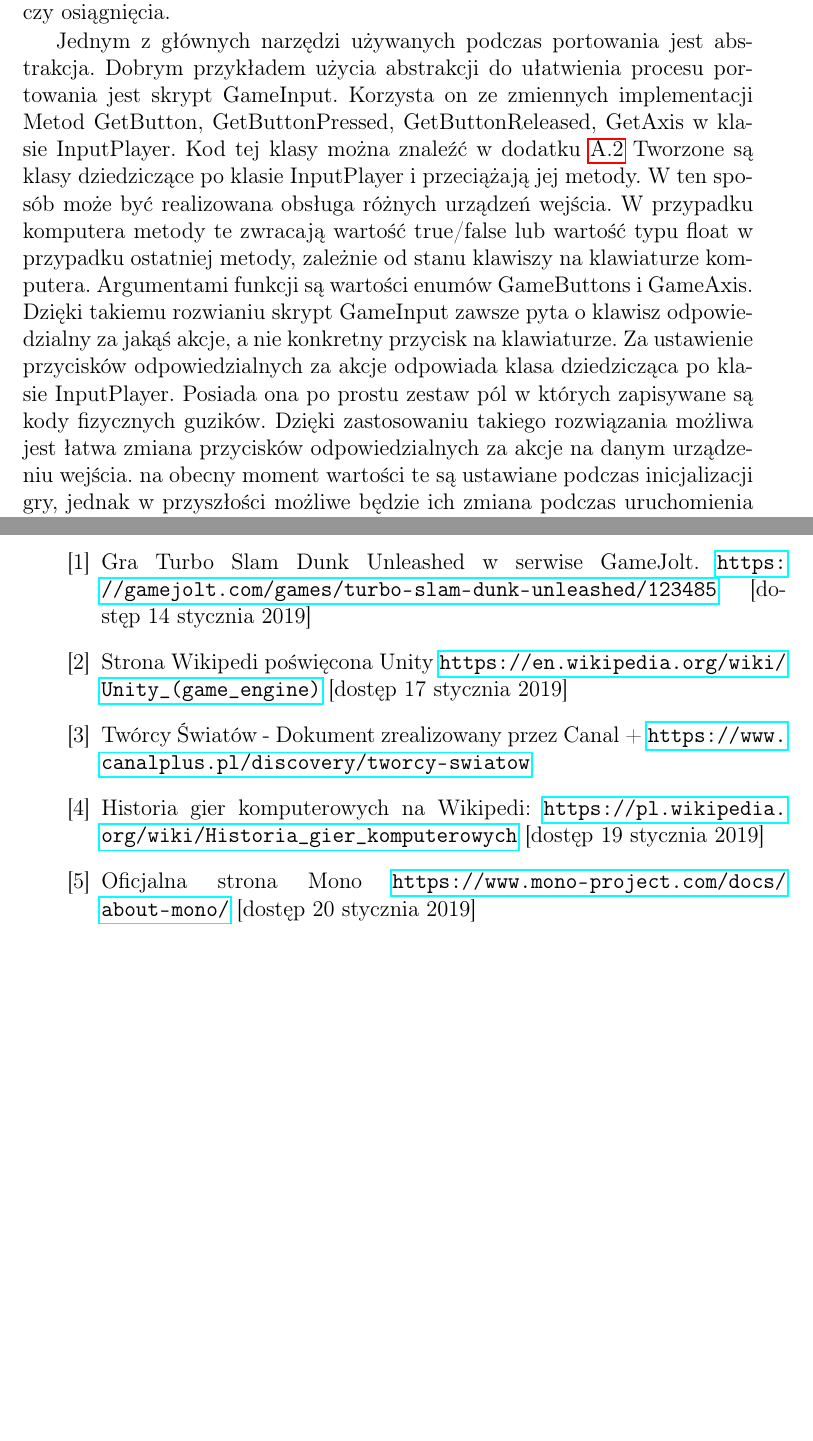
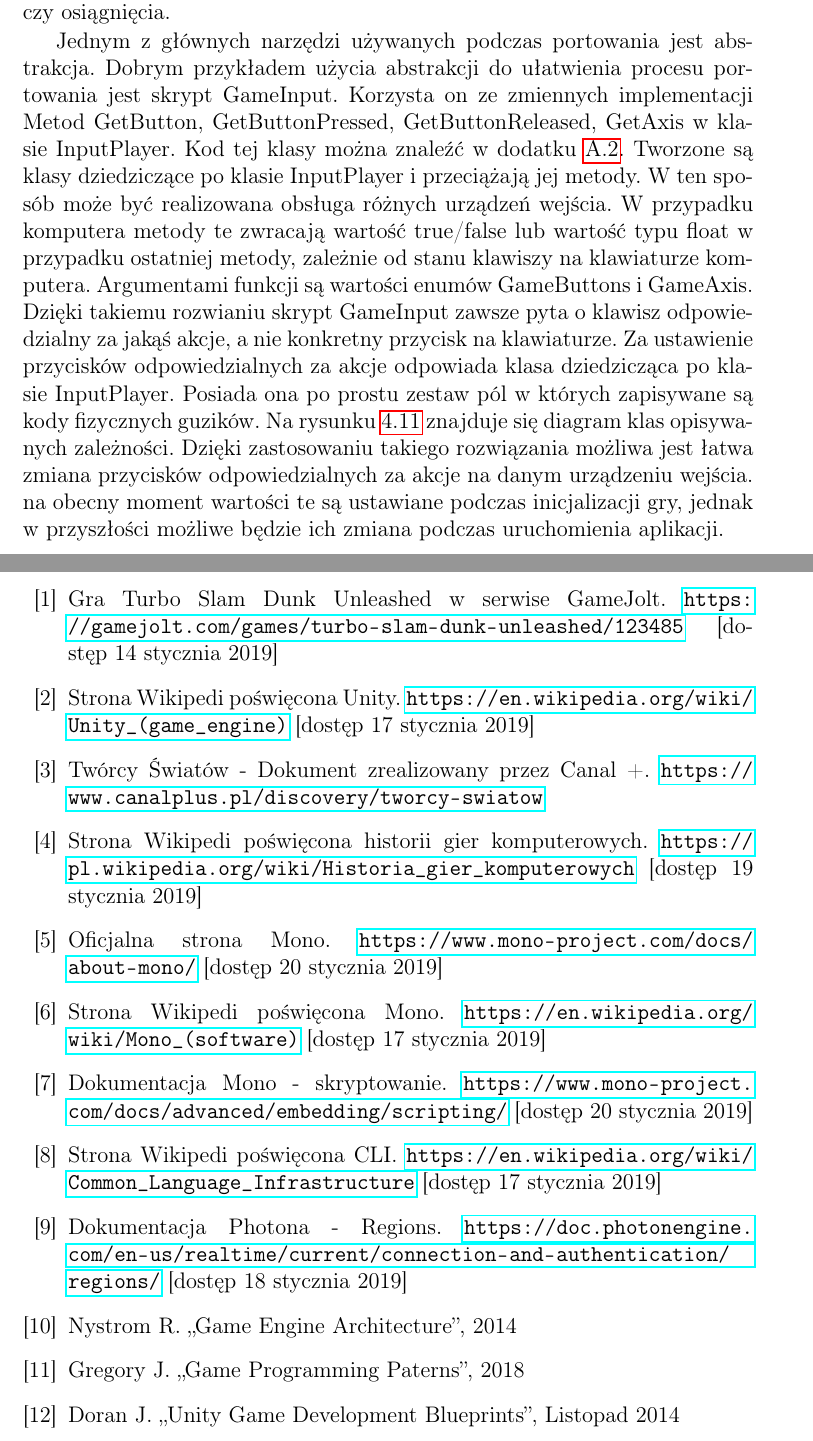
Before and after one commit to szymon112233/Thesis, a LaTeX thesis (praca_dyplomowa.tex, which reads streszczenia.tex): two parts of pages 46 and 53 of 61 before the commit and two parts of pages 46 and 54 of 62 after it, joined at a grey line, cut so that both start at the same text, the shorter picture padded with empty space. Compiled offline with pdfLaTeX.

Commit message:
First final version!!!

```diff
--- a/praca_dyplomowa.tex
+++ b/praca_dyplomowa.tex
@@ -556,7 +556,7 @@ Reszta stanu meczu synchronizowana jest poprzez zdarzenia sieciowe. Działają o
 \section{Przygotowanie gry pod nowe platformy}
 Zagadnienie tzw. portowania czyli przeniesienia gry na nową platformę, jest dość rozbudowane. Jak okazało się podczas procesu tworzenia gry, większość rzeczy jaki można zrobić to pisanie kodu który jest czysty, przejrzysty oraz łatwo skalowalny. Znacznie przyspiesza to ten proces i pozwala uniknąć błędów wynikających z niezrozumienia kodu. Wiele funkcjonalności które przynoszą zwykle problem podczas procesu przenoszenia nie zostało jeszcze zaimplementowanych lub po prostu nie jest planowane dodawanie ich. Można do nich zaliczyć takie elementy jak; system zapisów, tablice wyników czy osiągnięcia.
 
-Jednym z głównych narzędzi używanych podczas portowania jest abstrakcja. Dobrym przykładem użycia abstrakcji do ułatwienia procesu portowania jest skrypt GameInput. Korzysta on ze zmiennych implementacji Metod GetButton, GetButtonPressed, GetButtonReleased, GetAxis w klasie InputPlayer. Kod tej klasy można znaleźć w dodatku \ref{code_InputPLayer} Tworzone są klasy dziedziczące po  klasie InputPlayer i przeciążają jej metody. W ten sposób może być realizowana obsługa różnych urządzeń wejścia. W przypadku komputera metody te zwracają wartość true/false lub wartość typu float w przypadku ostatniej metody, zależnie od stanu klawiszy na klawiaturze komputera. Argumentami funkcji są wartości enumów GameButtons i GameAxis. Dzięki takiemu rozwianiu skrypt GameInput zawsze pyta o klawisz odpowiedzialny za jakąś akcje, a nie konkretny przycisk na klawiaturze. Za ustawienie przycisków odpowiedzialnych za akcje odpowiada klasa dziedzicząca po klasie InputPlayer. Posiada ona po prostu zestaw pól w których zapisywane są kody fizycznych guzików. Dzięki zastosowaniu takiego rozwiązania możliwa jest łatwa zmiana przycisków odpowiedzialnych za akcje na danym urządzeniu wejścia. na obecny moment wartości te są ustawiane podczas inicjalizacji gry, jednak w przyszłości możliwe będzie ich zmiana podczas uruchomienia aplikacji.
+Jednym z głównych narzędzi używanych podczas portowania jest abstrakcja. Dobrym przykładem użycia abstrakcji do ułatwienia procesu portowania jest skrypt GameInput. Korzysta on ze zmiennych implementacji Metod GetButton, GetButtonPressed, GetButtonReleased, GetAxis w klasie InputPlayer. Kod tej klasy można znaleźć w dodatku \ref{code_InputPLayer}. Tworzone są klasy dziedziczące po  klasie InputPlayer i przeciążają jej metody. W ten sposób może być realizowana obsługa różnych urządzeń wejścia. W przypadku komputera metody te zwracają wartość true/false lub wartość typu float w przypadku ostatniej metody, zależnie od stanu klawiszy na klawiaturze komputera. Argumentami funkcji są wartości enumów GameButtons i GameAxis. Dzięki takiemu rozwianiu skrypt GameInput zawsze pyta o klawisz odpowiedzialny za jakąś akcje, a nie konkretny przycisk na klawiaturze. Za ustawienie przycisków odpowiedzialnych za akcje odpowiada klasa dziedzicząca po klasie InputPlayer. Posiada ona po prostu zestaw pól w których zapisywane są kody fizycznych guzików. Na rysunku \ref{UML_Input} znajduje się diagram klas opisywanych zależności. Dzięki zastosowaniu takiego rozwiązania możliwa jest łatwa zmiana przycisków odpowiedzialnych za akcje na danym urządzeniu wejścia. na obecny moment wartości te są ustawiane podczas inicjalizacji gry, jednak w przyszłości możliwe będzie ich zmiana podczas uruchomienia aplikacji.
 
 Kolejnym ważnym aspektem podczas portowania jest wydajność na docelowym urządzeniu. Gra omawiania w niniejszej pracy nie jest wymagająca obliczeniowo. Największym problemem na konsolach o słabszych możliwościach może być jednak obliczanie fizyki oraz warstwa sieciowa. Jeżeli chodzi o fizykę - głównym powodem jej liczenia jest piłka. W menu głównym spadające piłki opierają się na fizyce, żeby spadać. Piłek jest dużo ale dzięki zastosowaniu tzw. object poolingu ich liczba jest kontrolowania a pojawienie się kolejnych piłek jest tylko kwestią aktywacji obiektu oraz zmiany jego położenia i prędkości. Object pooling polega na stworzeniu organicznej liczby obiektów danego typu oraz dezaktywacji ich. Kiedy w grze istnieje potrzeba stworzenia nowego obiektu, zamiast alokować pamięć, wykorzystany jest istniejący już w pamięci nieaktywny obiekt. Analogicznie zamiast usuwać obiekt którego już nie potrzebujemy jest on po prostu dezaktywowany. Jeżeli fizyka będzie liczyć się za długo na nowych platformach wystarczy zmniejszyć liczba piłek. Piłka używana podczas meczu nie jest zbyt skomplikowana. Jej Collider jest to po prostu kołem, czyli jeden z prostszych kształtów jeżeli chodzi o obliczanie kolizji.
 
@@ -624,10 +635,17 @@ Gra została też przygotowana wstępnie do kompilacji na nowe platformy. Dzięk
 \begin{thebibliography}{99}
 \addcontentsline{toc}{chapter}{Bibliografia}
 \bibitem{gamejolt_page}{Gra Turbo Slam Dunk Unleashed w serwise GameJolt. \url{https://gamejolt.com/games/turbo-slam-dunk-unleashed/123485} [dostęp 14 stycznia 2019]}
-\bibitem{unity_wiki} {Strona Wikipedi poświęcona Unity  \url{https://en.wikipedia.org/wiki/Unity_(game_engine)} [dostęp 17 stycznia 2019]}
-\bibitem{canalplus_gry} {Twórcy Światów - Dokument zrealizowany przez Canal + \url{https://www.canalplus.pl/discovery/tworcy-swiatow}}
-\bibitem{wiki_gameshistory} {Historia gier komputerowych na Wikipedi: \url{https://pl.wikipedia.org/wiki/Historia_gier_komputerowych} [dostęp 19 stycznia 2019]}
-\bibitem{about_mono} {Oficjalna strona Mono \url{https://www.mono-project.com/docs/about-mono/} [dostęp 20 stycznia 2019]}
+\bibitem{unity_wiki} {Strona Wikipedi poświęcona Unity.  \url{https://en.wikipedia.org/wiki/Unity_(game_engine)} [dostęp 17 stycznia 2019]}
+\bibitem{canalplus_gry} {Twórcy Światów - Dokument zrealizowany przez Canal +. \url{https://www.canalplus.pl/discovery/tworcy-swiatow}}
+\bibitem{wiki_gameshistory} {Strona Wikipedi poświęcona historii gier komputerowych. \url{https://pl.wikipedia.org/wiki/Historia_gier_komputerowych} [dostęp 19 stycznia 2019]}
+\bibitem{about_mono} {Oficjalna strona Mono. \url{https://www.mono-project.com/docs/about-mono/} [dostęp 20 stycznia 2019]}
+\bibitem{mono_wiki} {Strona Wikipedi poświęcona Mono. \url{https://en.wikipedia.org/wiki/Mono_(software)} [dostęp 17 stycznia 2019]}
+\bibitem{mono_scrpiting} {Dokumentacja Mono - skryptowanie. \url{https://www.mono-project.com/docs/advanced/embedding/scripting/} [dostęp 20 stycznia 2019]}
+\bibitem{CLI_wiki} {Strona Wikipedi poświęcona CLI. \url{https://en.wikipedia.org/wiki/Common_Language_Infrastructure} [dostęp 17 stycznia 2019]}
+\bibitem{photn_doc_reg} {Dokumentacja Photona - Regions. \url{https://doc.photonengine.com/en-us/realtime/current/connection-and-authentication/regions/} [dostęp 18 stycznia 2019]}
+\bibitem{game_engine_architecture} {Nystrom R. ,,Game Engine Architecture'', 2014}
+\bibitem{game_programming_paterns} {Gregory J. ,,Game Programming Paterns'', 2018}
+\bibitem{unity_blueprints} {Doran J. ,,Unity Game Development Blueprints'', Listopad 2014}
 
 \end{thebibliography}
 
--- a/streszczenia.tex
+++ b/streszczenia.tex
@@ -5,8 +5,11 @@ Implementacja gry ,,Turbo Slam Dunk Unleashed'' z trybem online multiplayer w ś
 \end{center}
 
 \section*{Streszczenie}
-W ramach pracy dyplomowej zaimplementowano grę komputerową Turbo Slam Dunk Unleashed w środowisku Unity. Projekt został wykonany w języku C\#. Gra została pierwotnie stworzona w środowisku Game Maker Studio, w 2016 roku.
-Gra została napisana od początkowi w nowej technologi w celu polepszenia jej jakości oraz zwiększenia możliwości dodawania nowych funkcjonalności. Ponadto została ona rozszerzona o moduł multiplayer, a także wstępnie przygotowana do przeniesienia na nowe platformy (Linux, konsole do gier).
+W ramach pracy dyplomowej zaimplementowano grę komputerową Turbo Slam Dunk Unleashed w środowisku Unity. Projekt został wykonany w języku C\#. Gra została pierwotnie stworzona w środowisku Game Maker Studio, w 2016 roku. Gra została napisana od początku w nowej technologi w celu polepszenia jej jakości oraz zwiększenia możliwości dodawania nowych funkcjonalności. Ponadto została ona rozszerzona o moduł multiplayer, a także wstępnie przygotowana do przeniesienia na nowe platformy (Linux, konsole do gier).
+
+Gotowa gra pozwala na rozgrywanie meczów koszykówki 1 vs. 1 zarówno na jednym komputerze jak i na dwóch maszynach połączonych przez internet. Mecze online można rozgrywać w trybach: ze znajomym oraz z losowym przeciwnikiem. Rozgrywka opiera się na symulacji fizyki piłki koszykowej w dwóch wymiarach. W grze dostępne jest 8 wariantów kolorystycznych piłki, 5 wariantów kolorystycznych postaci graczy oraz 2 boiska. W każdym z trybów możliwy jest wybór wspomnianych wariantów oraz długości meczu przed jego rozpoczęciem.
+
+W ramach pracy skupiono się nie tylko na problemach programistycznych związanych z grą dwuwymiarową, ale także zaprojektowaniu rozgrywki przyjemniej w odbierze dla potencjalnych graczy.
 
 \bigskip
 {\noindent\bf Słowa kluczowe:} Unity, C\#, gra komputerowa, grafika komputerowa, Game Maker Studio
@@ -22,7 +25,13 @@ Implementation of the game ``Turbo Slam Dunk Unleashed'' in Unity platform, incl
 \end{center}
 
 \section*{Abstract}
-As a part of the diploma thesis, the game Turbo Slam Dunk Unleashed has been implemented in Unity enviroment The proejct has been made using the C\# language. The Game was orginally created in Game Maker Studio enviroment in 2016. Moreover, the game has been extended by online multiplayer module, and pre-prepared to be deployed to new platforms (Linux, game consoles)
+As a part of the diploma thesis, the game Turbo Slam Dunk Unleashed has been implemented in Unity enviroment The proejct has been made using the C\# language. The Game was orginally created in Game Maker Studio enviroment in 2016. The game has been created form scratch in the new technology in order to improve the quality and to extend the abilty to add new features. Moreover, the game has been extended by online multiplayer module, and pre-prepared to be deployed to new platforms (Linux, game consoles)
+
+The finished game allowes to play basketball matches, 1vs. 1 on a single computer as well as on two machines connecte via internet. Online matches can be played in two modes: with firend or with random opponent. The gameplay consists of a physical simulation of a two-dimmensional basketball.
+There are 8 ball color variants, 5 player color variants and 2 courts available in game. In each of these modes, there's a choice beetween them as well as the choice of match length before start of it.
+
+The focus of the thesis isn't only on the programming problems associated with two-dimmensional gameplay, but also on designing the gameplay that is considered fun to play by potential players.
+
 
 \bigskip
 {\noindent\bf Keywords:} Unity, C\#, computer game, computer graphics, Game Maker Studio
```
Also changed, not shown: rys/UML.png (added), praca_dyplomowa.tex (19 more changed lines).
